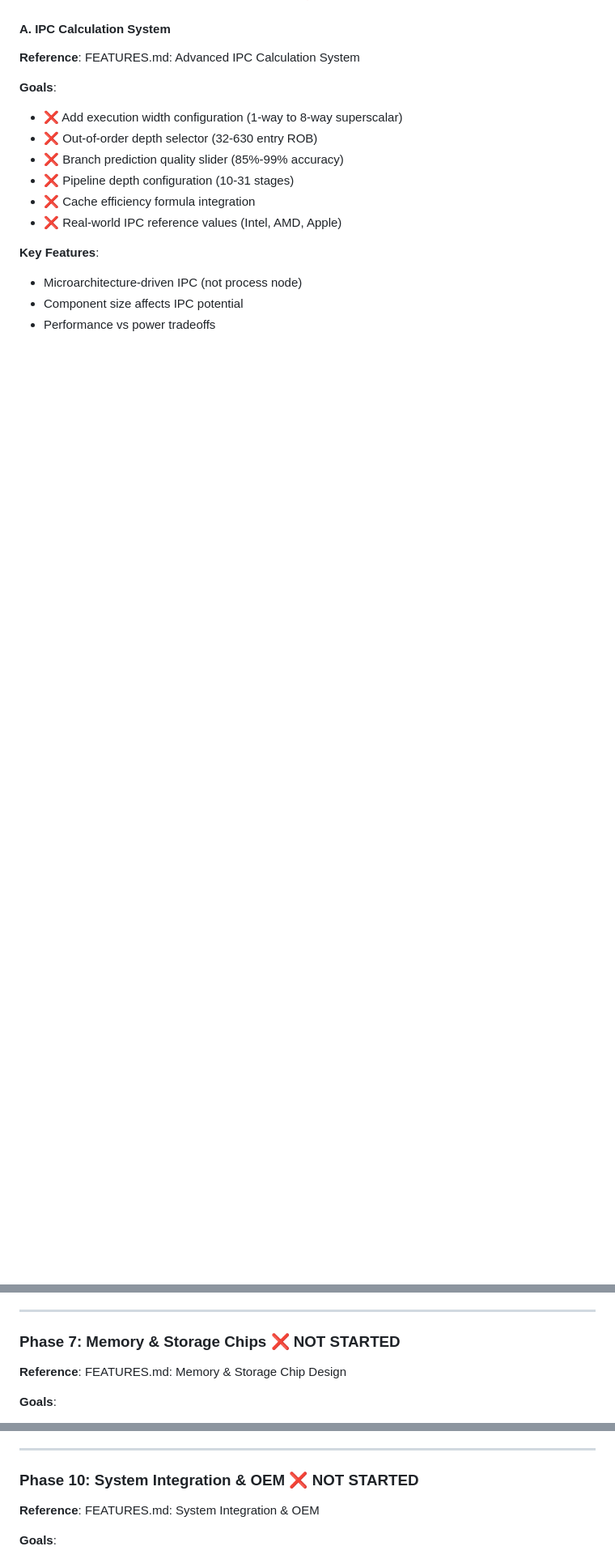
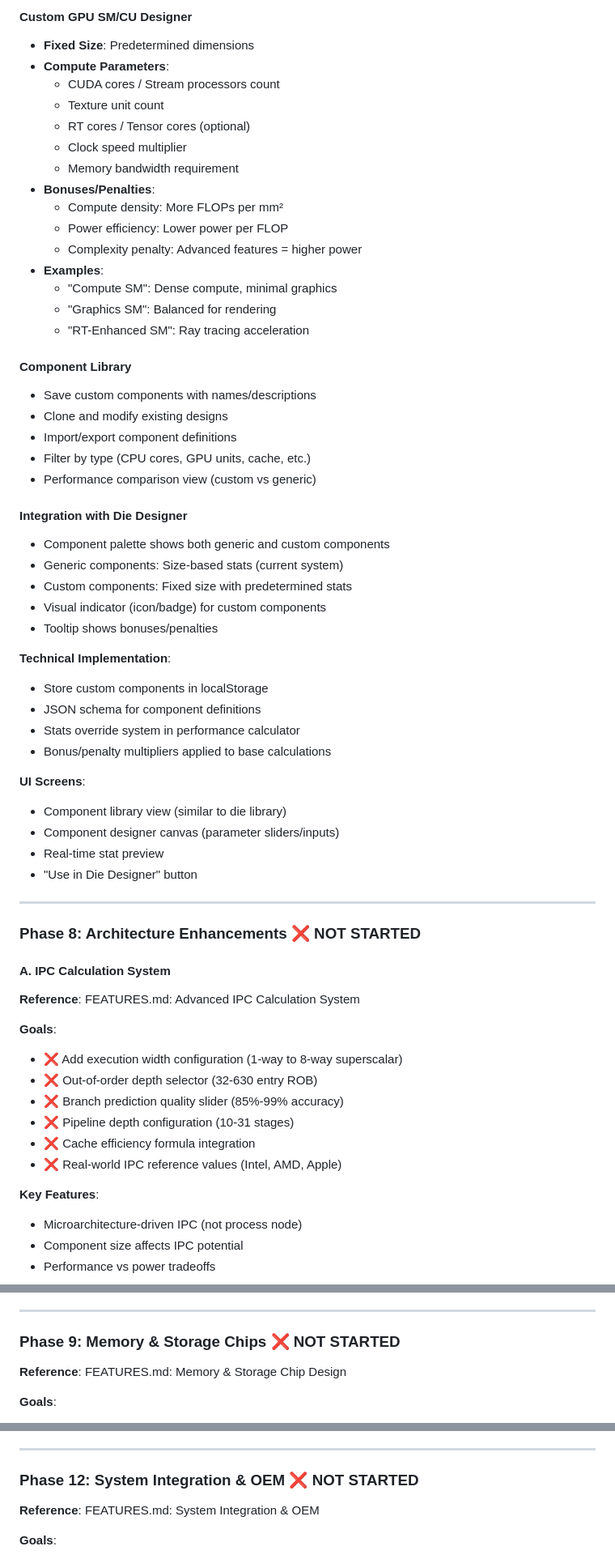
Before and after one commit to sh0tybumbati/silicon-tycoon, a Markdown page: PLANNING.md, 3 parts joined by grey strips. Shown at 81% size. Drawn GitHub-style; blank space fills up the shorter version.

```diff
--- a/PLANNING.md
+++ b/PLANNING.md
@@ -159,3 +220,49 @@ This document provides a high-level project management view of Silicon Tycoon de
+#### Custom GPU SM/CU Designer
+- **Fixed Size**: Predetermined dimensions
+- **Compute Parameters**:
+  - CUDA cores / Stream processors count
+  - Texture unit count
+  - RT cores / Tensor cores (optional)
+  - Clock speed multiplier
+  - Memory bandwidth requirement
+- **Bonuses/Penalties**:
+  - Compute density: More FLOPs per mm²
+  - Power efficiency: Lower power per FLOP
+  - Complexity penalty: Advanced features = higher power
+- **Examples**:
+  - "Compute SM": Dense compute, minimal graphics
+  - "Graphics SM": Balanced for rendering
+  - "RT-Enhanced SM": Ray tracing acceleration
+
+#### Component Library
+- Save custom components with names/descriptions
+- Clone and modify existing designs
+- Import/export component definitions
+- Filter by type (CPU cores, GPU units, cache, etc.)
+- Performance comparison view (custom vs generic)
+
+#### Integration with Die Designer
+- Component palette shows both generic and custom components
+- Generic components: Size-based stats (current system)
+- Custom components: Fixed size with predetermined stats
+- Visual indicator (icon/badge) for custom components
+- Tooltip shows bonuses/penalties
+
+**Technical Implementation**:
+- Store custom components in localStorage
+- JSON schema for component definitions
+- Stats override system in performance calculator
+- Bonus/penalty multipliers applied to base calculations
+
+**UI Screens**:
+- Component library view (similar to die library)
+- Component designer canvas (parameter sliders/inputs)
+- Real-time stat preview
+- "Use in Die Designer" button
+
+---
+
+### Phase 8: Architecture Enhancements ❌ NOT STARTED
 
 #### A. IPC Calculation System
 **Reference**: FEATURES.md: Advanced IPC Calculation System
@@ -208,7 +315,7 @@ This document provides a high-level project management view of Silicon Tycoon de
 
 ---
 
-### Phase 7: Memory & Storage Chips ❌ NOT STARTED
+### Phase 9: Memory & Storage Chips ❌ NOT STARTED
 **Reference**: FEATURES.md: Memory & Storage Chip Design
 
 **Goals**:
@@ -275,7 +382,7 @@ This document provides a high-level project management view of Silicon Tycoon de
 
 ---
 
-### Phase 10: System Integration & OEM ❌ NOT STARTED
+### Phase 12: System Integration & OEM ❌ NOT STARTED
 **Reference**: FEATURES.md: System Integration & OEM
 
 **Goals**:
```
Also changed, not shown: other parts of PLANNING.md (+65 -4 lines).
